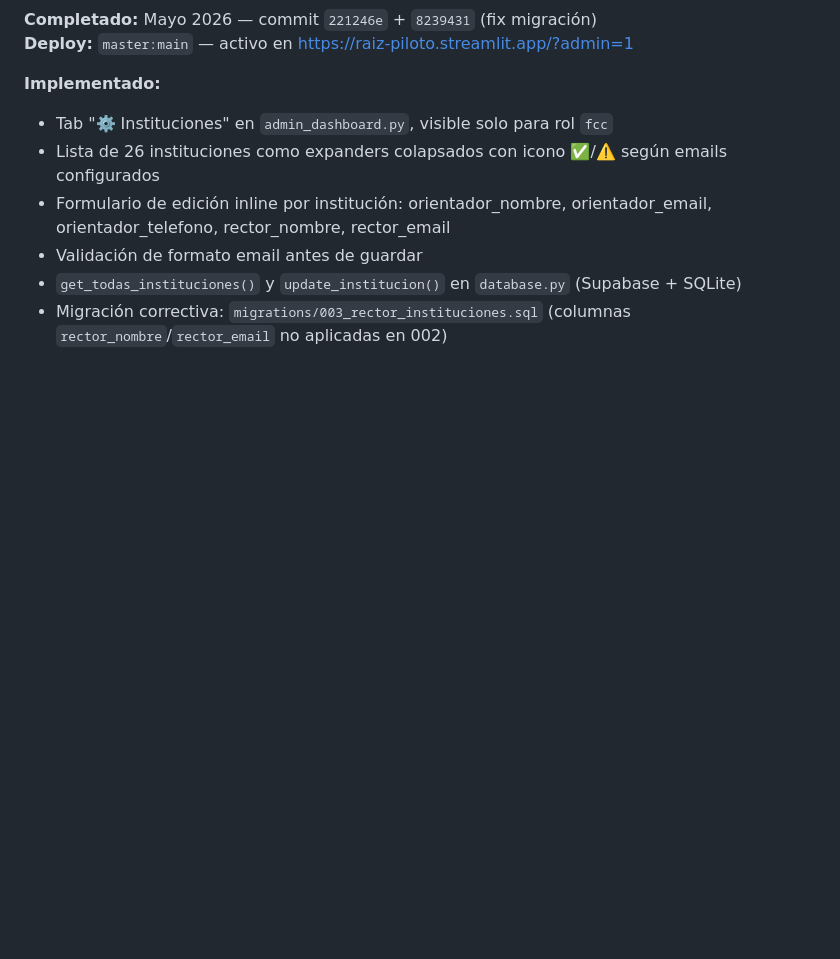
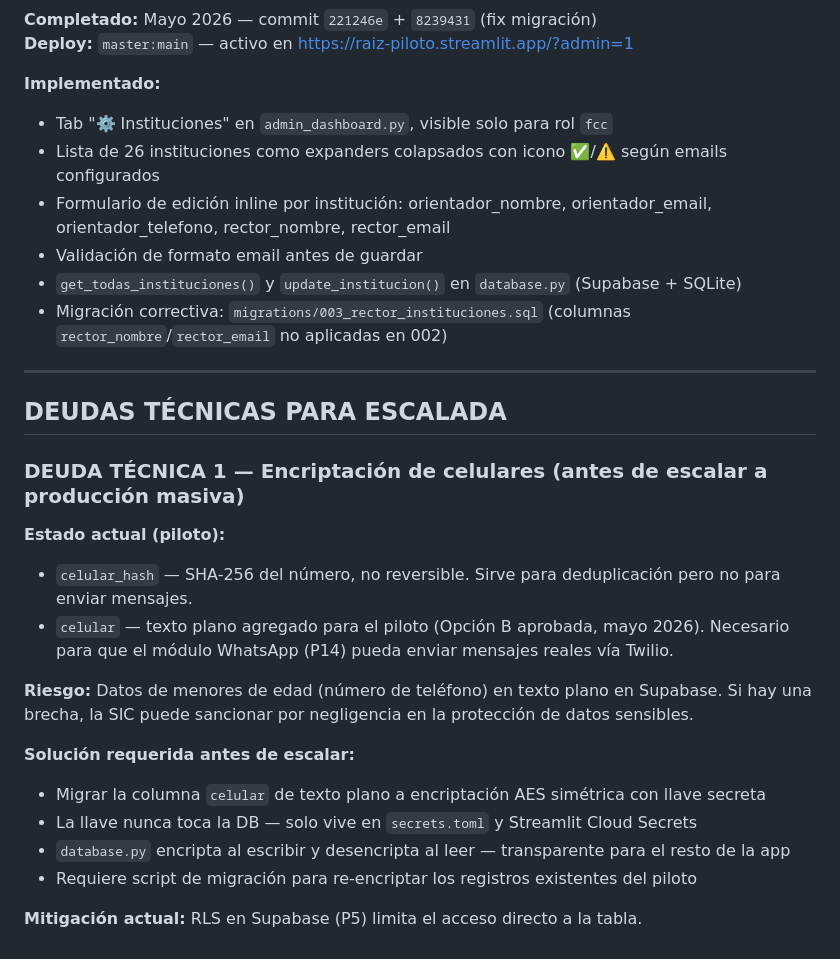
Before and after one commit to Taurox485/raiz-beta, a Markdown page: raiz_claude_code_backlog.md, the part around the change. GitHub-like rendering; blank space fills up the shorter version.

Commit message:
docs: registrar deuda técnica encriptación celulares

```diff
--- a/raiz_claude_code_backlog.md
+++ b/raiz_claude_code_backlog.md
@@ -453,3 +453,23 @@ CREATE TABLE whatsapp_mensajes (
 - Validación de formato email antes de guardar
 - `get_todas_instituciones()` y `update_institucion()` en `database.py` (Supabase + SQLite)
 - Migración correctiva: `migrations/003_rector_instituciones.sql` (columnas `rector_nombre`/`rector_email` no aplicadas en 002)
+
+---
+
+## DEUDAS TÉCNICAS PARA ESCALADA
+
+### DEUDA TÉCNICA 1 — Encriptación de celulares (antes de escalar a producción masiva)
+
+**Estado actual (piloto):**
+- `celular_hash` — SHA-256 del número, no reversible. Sirve para deduplicación pero no para enviar mensajes.
+- `celular` — texto plano agregado para el piloto (Opción B aprobada, mayo 2026). Necesario para que el módulo WhatsApp (P14) pueda enviar mensajes reales vía Twilio.
+
+**Riesgo:** Datos de menores de edad (número de teléfono) en texto plano en Supabase. Si hay una brecha, la SIC puede sancionar por negligencia en la protección de datos sensibles.
+
+**Solución requerida antes de escalar:**
+- Migrar la columna `celular` de texto plano a encriptación AES simétrica con llave secreta
+- La llave nunca toca la DB — solo vive en `secrets.toml` y Streamlit Cloud Secrets
+- `database.py` encripta al escribir y desencripta al leer — transparente para el resto de la app
+- Requiere script de migración para re-encriptar los registros existentes del piloto
+
+**Mitigación actual:** RLS en Supabase (P5) limita el acceso directo a la tabla.
```
